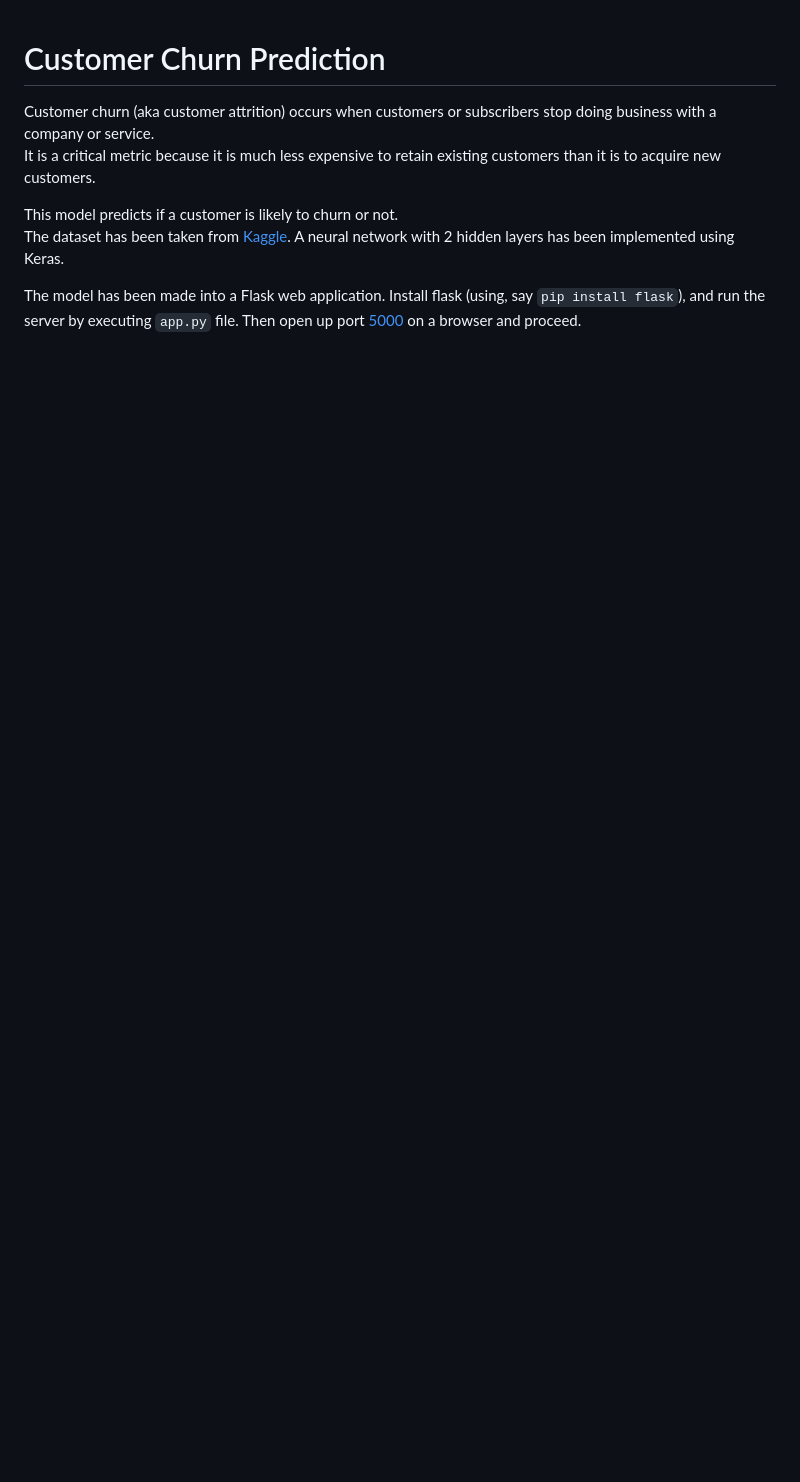
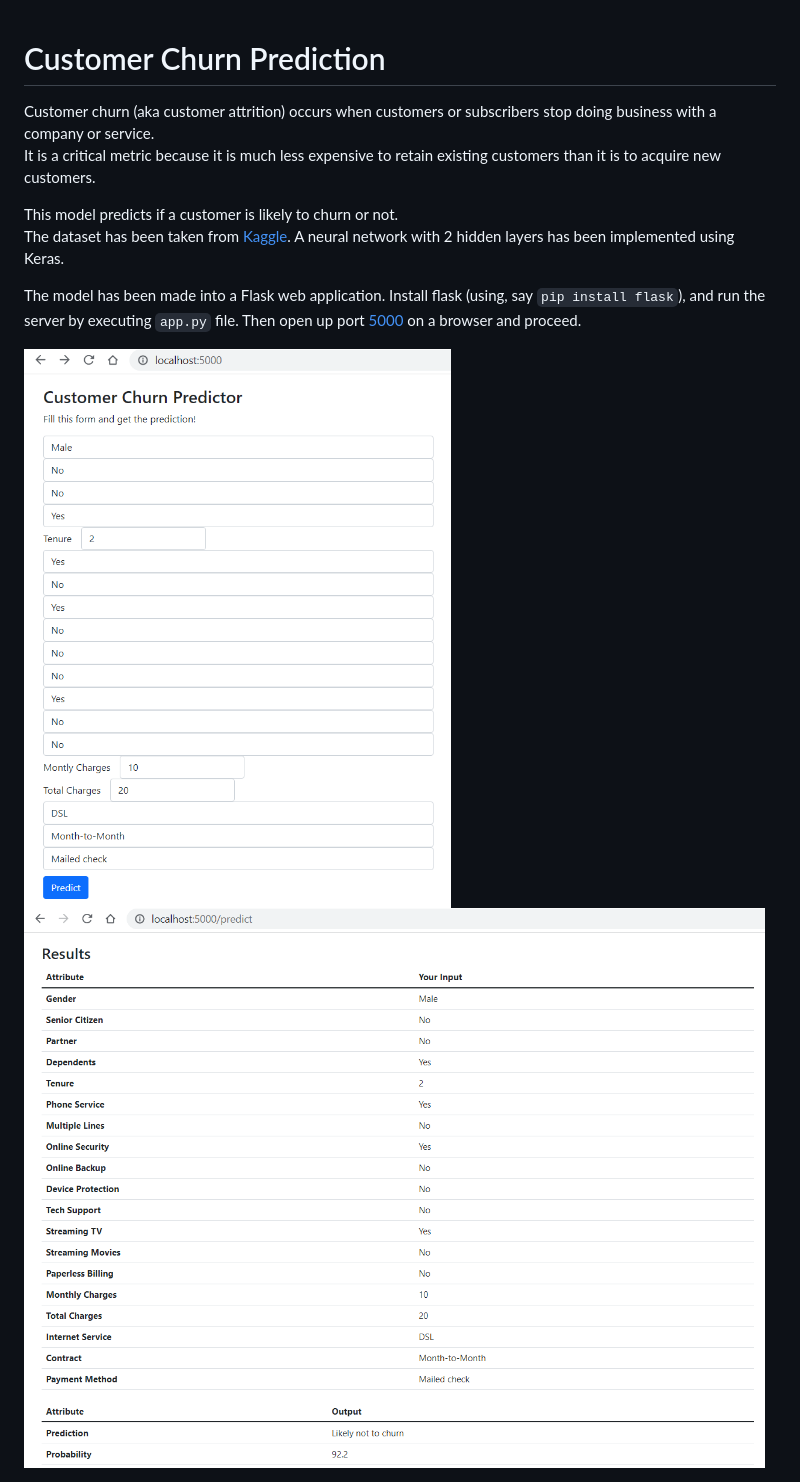
Before and after one commit to virendrakabra14/Neural-Networks, a Markdown page: Churn/README.md, the part around the change. GitHub-like rendering; pictures changed too: Churn/form.png (added), Churn/result.png (added); blank space fills up the shorter version.

Commit message:
churn : images, readme

```diff
--- a/Churn/README.md
+++ b/Churn/README.md
@@ -7,3 +7,6 @@ The dataset has been taken from <a href="https://www.kaggle.com/blastchar/telco-
 A neural network with 2 hidden layers has been implemented using Keras.<br>
 
 The model has been made into a Flask web application. Install flask (using, say <code>pip install flask</code>), and run the server by executing <code>app.py</code> file. Then open up port <a href="http://localhost:5000/">5000</a> on a browser and proceed.
+
+<img src="./form.png" style="height:500px">
+<img src="./result.png" style="height:500px">
```
